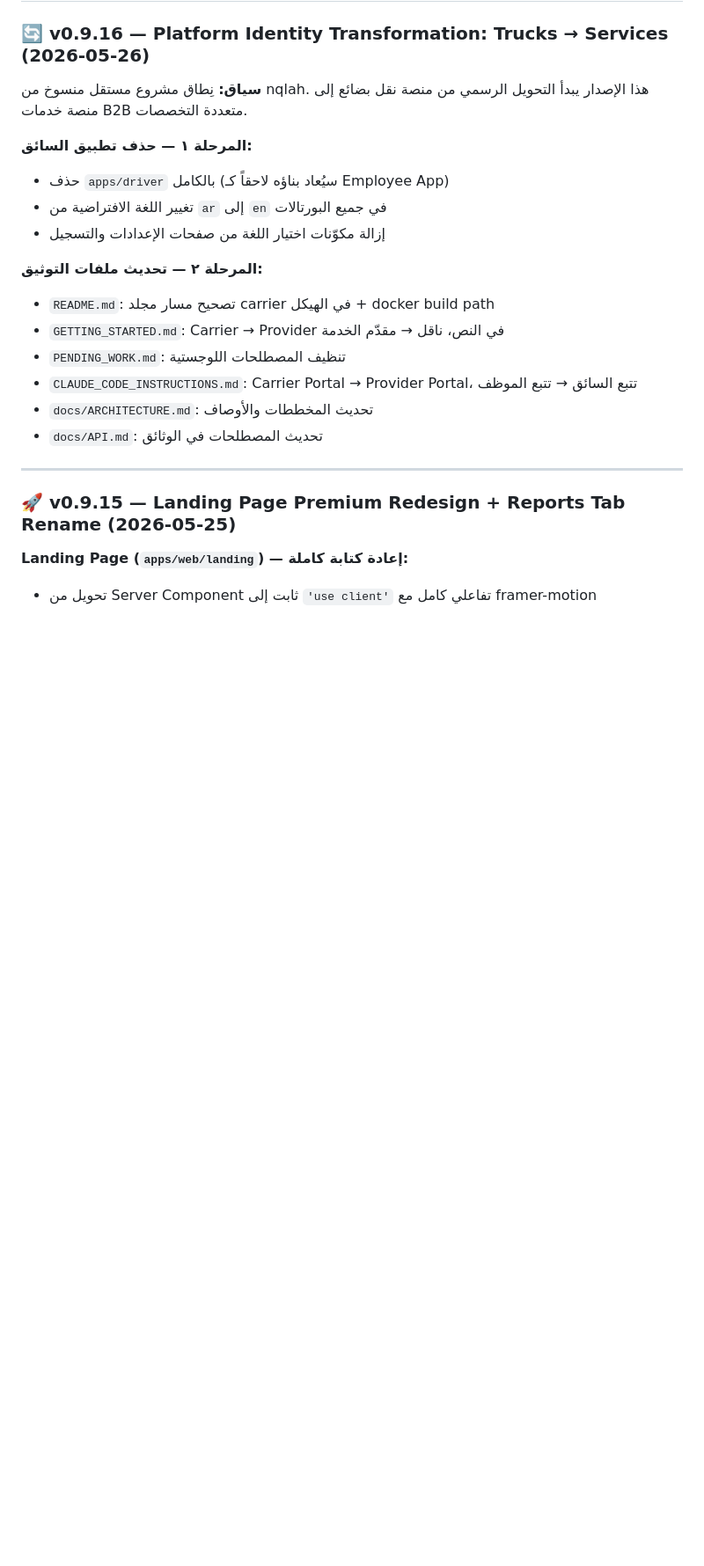
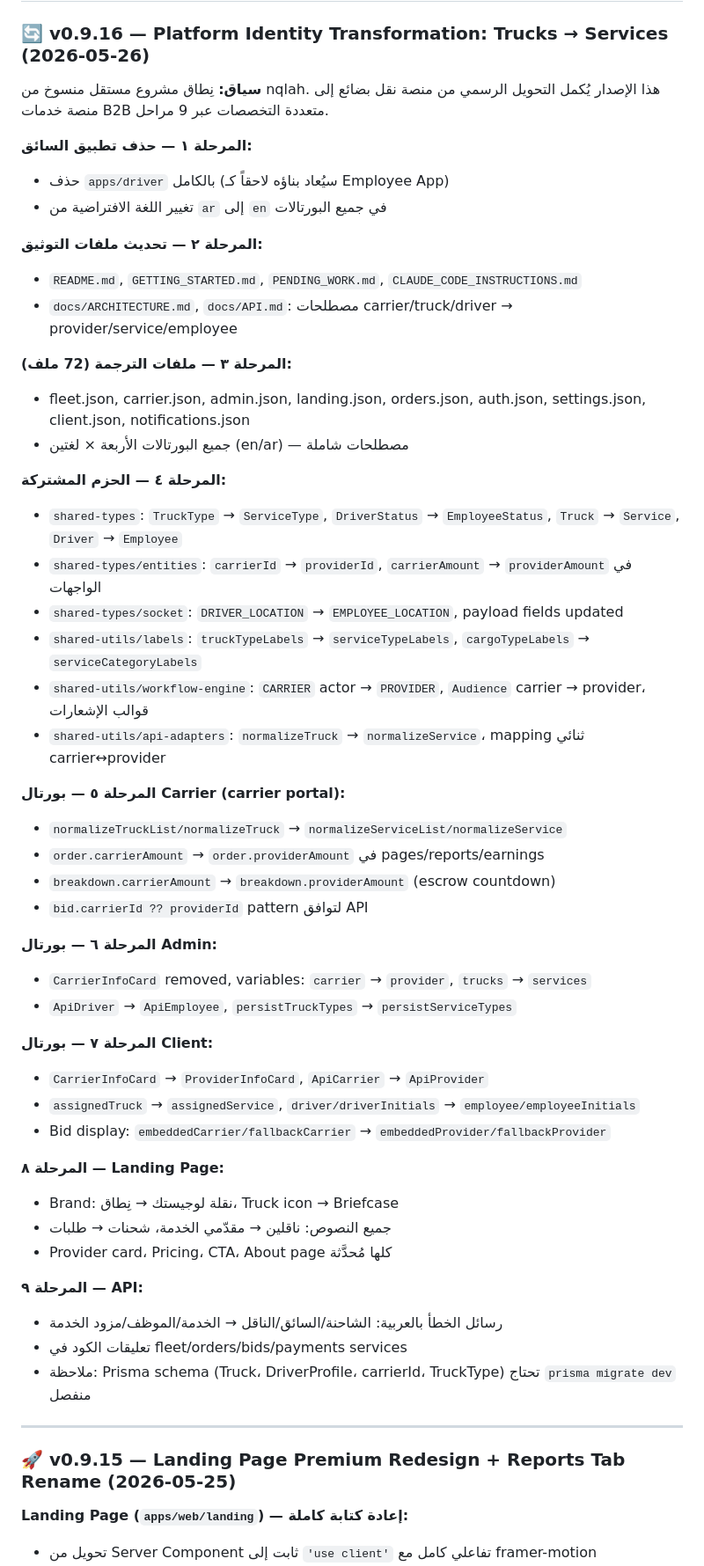
Before and after one commit to wa1eeed/nitaq, a Markdown page: CHANGELOG.md, the part around the change. Shown at 88% size. GitHub-like rendering; blank space fills up the shorter version.

Commit message:
docs: update CHANGELOG and PENDING_WORK for v0.9.16 completion
CHANGELOG: expand v0.9.16 to document all 9 transformation phases
PENDING_WORK: update date to 2026-05-26, document Prisma migration as remaining step

Co-Authored-By: Claude Sonnet 4.6 <noreply@anthropic.com>

```diff
--- a/CHANGELOG.md
+++ b/CHANGELOG.md
@@ -8,20 +8,52 @@
 
 ### 🔄 v0.9.16 — Platform Identity Transformation: Trucks → Services (2026-05-26)
 
-**سياق:** نِطاق مشروع مستقل منسوخ من nqlah. هذا الإصدار يبدأ التحويل الرسمي من منصة نقل بضائع إلى منصة خدمات B2B متعددة التخصصات.
+**سياق:** نِطاق مشروع مستقل منسوخ من nqlah. هذا الإصدار يُكمل التحويل الرسمي من منصة نقل بضائع إلى منصة خدمات B2B متعددة التخصصات عبر 9 مراحل.
 
 **المرحلة ١ — حذف تطبيق السائق:**
 - حذف `apps/driver` بالكامل (سيُعاد بناؤه لاحقاً كـ Employee App)
 - تغيير اللغة الافتراضية من `ar` إلى `en` في جميع البورتالات
-- إزالة مكوّنات اختيار اللغة من صفحات الإعدادات والتسجيل
 
 **المرحلة ٢ — تحديث ملفات التوثيق:**
-- `README.md`: تصحيح مسار مجلد carrier في الهيكل + docker build path
-- `GETTING_STARTED.md`: Carrier → Provider في النص، ناقل → مقدّم الخدمة
-- `PENDING_WORK.md`: تنظيف المصطلحات اللوجستية
-- `CLAUDE_CODE_INSTRUCTIONS.md`: Carrier Portal → Provider Portal، تتبع السائق → تتبع الموظف
-- `docs/ARCHITECTURE.md`: تحديث المخططات والأوصاف
-- `docs/API.md`: تحديث المصطلحات في الوثائق
+- `README.md`, `GETTING_STARTED.md`, `PENDING_WORK.md`, `CLAUDE_CODE_INSTRUCTIONS.md`
+- `docs/ARCHITECTURE.md`, `docs/API.md`: مصطلحات carrier/truck/driver → provider/service/employee
+
+**المرحلة ٣ — ملفات الترجمة (72 ملف):**
+- fleet.json, carrier.json, admin.json, landing.json, orders.json, auth.json, settings.json, client.json, notifications.json
+- جميع البورتالات الأربعة × لغتين (en/ar) — مصطلحات شاملة
+
+**المرحلة ٤ — الحزم المشتركة:**
+- `shared-types`: `TruckType` → `ServiceType`, `DriverStatus` → `EmployeeStatus`, `Truck` → `Service`, `Driver` → `Employee`
+- `shared-types/entities`: `carrierId` → `providerId`, `carrierAmount` → `providerAmount` في الواجهات
+- `shared-types/socket`: `DRIVER_LOCATION` → `EMPLOYEE_LOCATION`, payload fields updated
+- `shared-utils/labels`: `truckTypeLabels` → `serviceTypeLabels`, `cargoTypeLabels` → `serviceCategoryLabels`
+- `shared-utils/workflow-engine`: `CARRIER` actor → `PROVIDER`, `Audience` carrier → provider، قوالب الإشعارات
+- `shared-utils/api-adapters`: `normalizeTruck` → `normalizeService`، mapping ثنائي carrier↔provider
+
+**المرحلة ٥ — بورتال Carrier (carrier portal):**
+- `normalizeTruckList/normalizeTruck` → `normalizeServiceList/normalizeService`
+- `order.carrierAmount` → `order.providerAmount` في pages/reports/earnings
+- `breakdown.carrierAmount` → `breakdown.providerAmount` (escrow countdown)
+- `bid.carrierId ?? providerId` pattern لتوافق API
+
+**المرحلة ٦ — بورتال Admin:**
+- `CarrierInfoCard` removed, variables: `carrier` → `provider`, `trucks` → `services`
+- `ApiDriver` → `ApiEmployee`, `persistTruckTypes` → `persistServiceTypes`
+
+**المرحلة ٧ — بورتال Client:**
+- `CarrierInfoCard` → `ProviderInfoCard`, `ApiCarrier` → `ApiProvider`
+- `assignedTruck` → `assignedService`, `driver/driverInitials` → `employee/employeeInitials`
+- Bid display: `embeddedCarrier/fallbackCarrier` → `embeddedProvider/fallbackProvider`
+
+**المرحلة ٨ — Landing Page:**
+- Brand: نقلة لوجيستك → نِطاق، Truck icon → Briefcase
+- جميع النصوص: ناقلين → مقدّمي الخدمة، شحنات → طلبات
+- Provider card، Pricing، CTA، About page كلها مُحدَّثة
+
+**المرحلة ٩ — API:**
+- رسائل الخطأ بالعربية: الشاحنة/السائق/الناقل → الخدمة/الموظف/مزود الخدمة
+- تعليقات الكود في fleet/orders/bids/payments services
+- ملاحظة: Prisma schema (Truck، DriverProfile، carrierId، TruckType) تحتاج `prisma migrate dev` منفصل
 
 ---
 
```
Also changed, not shown: PENDING_WORK.md (+24 -5 lines).
